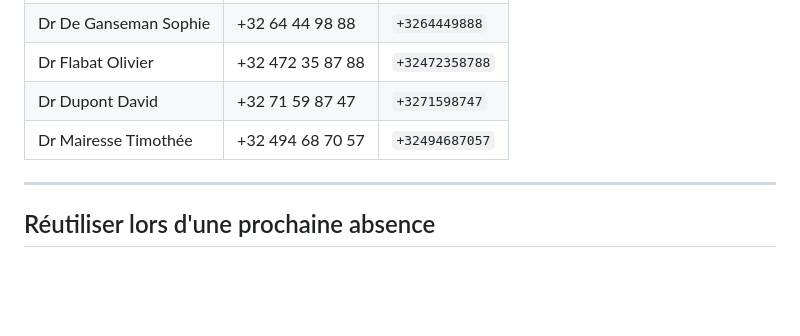
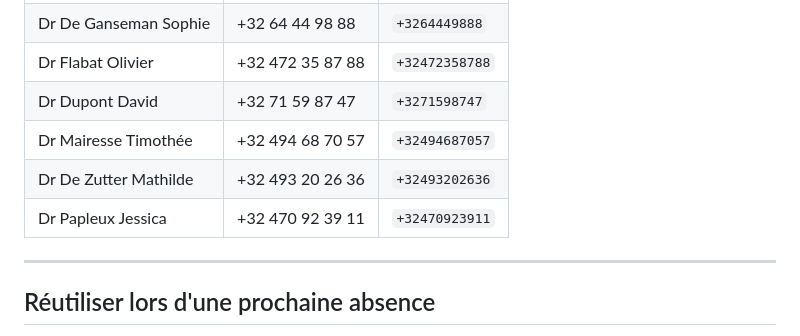
Before and after one commit to dernat71/drbauwens-landing-page, a Markdown page: REMPLACANTS.md, the part around the change. GitHub-like rendering; blank space fills up the shorter version.

Commit message:
Added more remplacants

```diff
--- a/REMPLACANTS.md
+++ b/REMPLACANTS.md
@@ -19,6 +19,8 @@ Ce fichier n'est **pas** publié : il ne sert qu'à préparer les annonces.
 | Dr Flabat Olivier | +32 472 35 87 88 | `+32472358788` |
 | Dr Dupont David | +32 71 59 87 47 | `+3271598747` |
 | Dr Mairesse Timothée | +32 494 68 70 57 | `+32494687057` |
+| Dr De Zutter Mathilde | +32 493 20 26 36 | `+32493202636` |
+| Dr Papleux Jessica | +32 470 92 39 11 | `+32470923911` |
 
 ---
 
```
